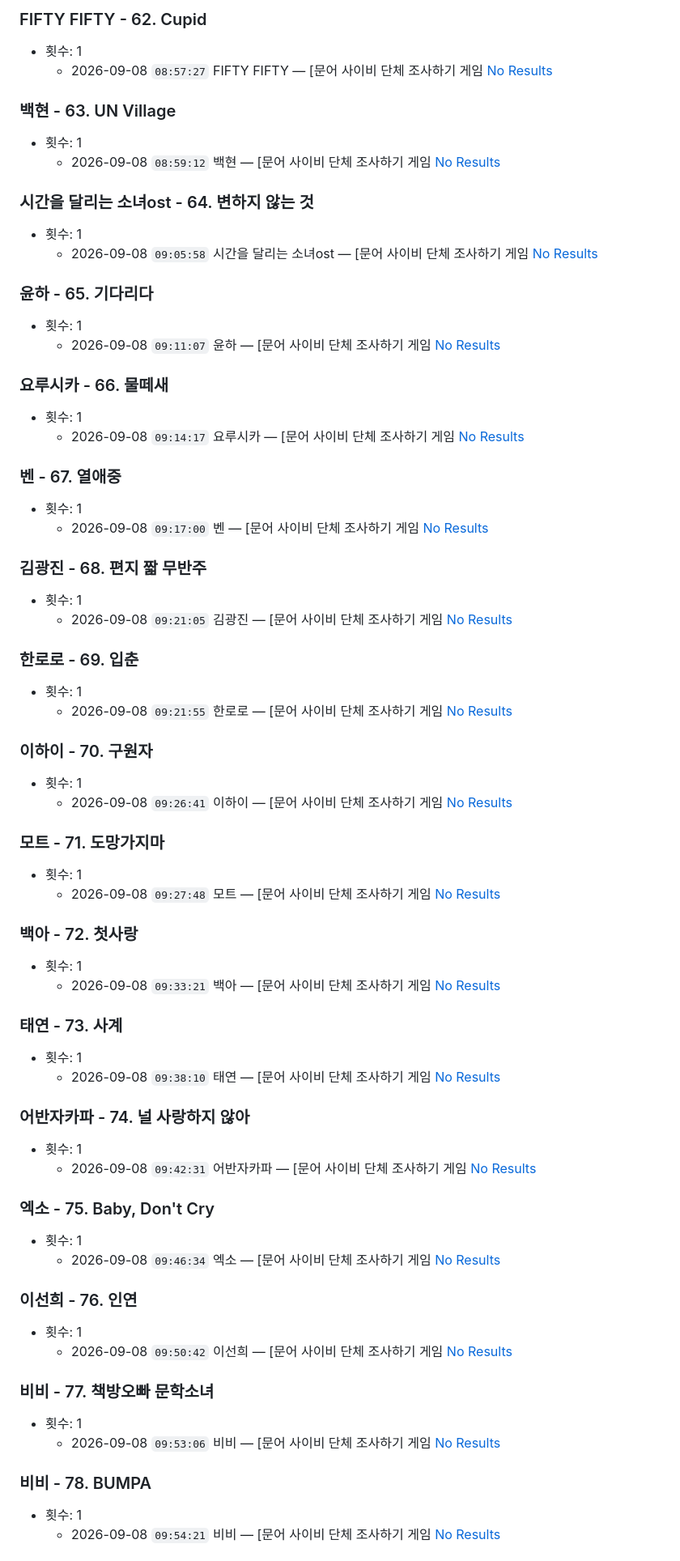
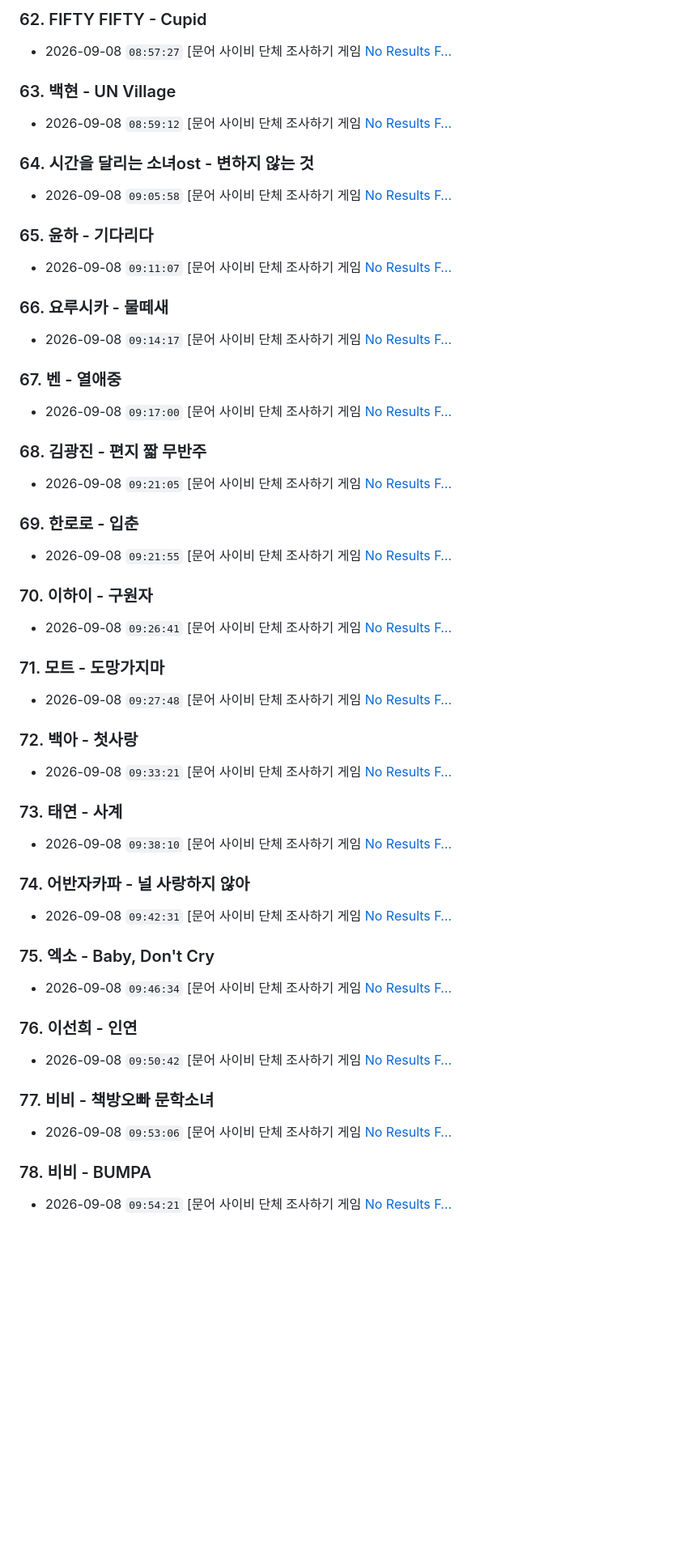
Before and after one commit to legun078/local-music, a Markdown page: reports/시리안레인_2026-09_주간요약.md, the part around one of its changes. Shown at 81% size. GitHub-like rendering; blank space fills up the shorter version.

```diff
--- a/reports/시리안레인_2026-09_주간요약.md
+++ b/reports/시리안레인_2026-09_주간요약.md
@@ -264,69 +209,52 @@
 
-### FIFTY FIFTY - 62. Cupid
-- 횟수: 1
-  - 2026-09-08 `08:57:27` FIFTY FIFTY — [문어 사이비 단체 조사하기 게임 [ No Results](https://vod.sooplive.co.kr/player/206534079)
+### 62. FIFTY FIFTY - Cupid
+- 2026-09-08 `08:57:27` [문어 사이비 단체 조사하기 게임 [ No Results F…](https://vod.sooplive.co.kr/player/206534079)
 
-### 백현 - 63. UN Village
-- 횟수: 1
-  - 2026-09-08 `08:59:12` 백현 — [문어 사이비 단체 조사하기 게임 [ No Results](https://vod.sooplive.co.kr/player/206534079)
+### 63. 백현 - UN Village
+- 2026-09-08 `08:59:12` [문어 사이비 단체 조사하기 게임 [ No Results F…](https://vod.sooplive.co.kr/player/206534079)
 
-### 시간을 달리는 소녀ost - 64. 변하지 않는 것
-- 횟수: 1
-  - 2026-09-08 `09:05:58` 시간을 달리는 소녀ost — [문어 사이비 단체 조사하기 게임 [ No Results](https://vod.sooplive.co.kr/player/206534079)
+### 64. 시간을 달리는 소녀ost - 변하지 않는 것
+- 2026-09-08 `09:05:58` [문어 사이비 단체 조사하기 게임 [ No Results F…](https://vod.sooplive.co.kr/player/206534079)
 
-### 윤하 - 65. 기다리다
-- 횟수: 1
-  - 2026-09-08 `09:11:07` 윤하 — [문어 사이비 단체 조사하기 게임 [ No Results](https://vod.sooplive.co.kr/player/206534079)
+### 65. 윤하 - 기다리다
+- 2026-09-08 `09:11:07` [문어 사이비 단체 조사하기 게임 [ No Results F…](https://vod.sooplive.co.kr/player/206534079)
 
-### 요루시카 - 66. 물떼새
-- 횟수: 1
-  - 2026-09-08 `09:14:17` 요루시카 — [문어 사이비 단체 조사하기 게임 [ No Results](https://vod.sooplive.co.kr/player/206534079)
+### 66. 요루시카 - 물떼새
+- 2026-09-08 `09:14:17` [문어 사이비 단체 조사하기 게임 [ No Results F…](https://vod.sooplive.co.kr/player/206534079)
 
-### 벤 - 67. 열애중
-- 횟수: 1
-  - 2026-09-08 `09:17:00` 벤 — [문어 사이비 단체 조사하기 게임 [ No Results](https://vod.sooplive.co.kr/player/206534079)
+### 67. 벤 - 열애중
+- 2026-09-08 `09:17:00` [문어 사이비 단체 조사하기 게임 [ No Results F…](https://vod.sooplive.co.kr/player/206534079)
 
-### 김광진 - 68. 편지 짧 무반주
-- 횟수: 1
-  - 2026-09-08 `09:21:05` 김광진 — [문어 사이비 단체 조사하기 게임 [ No Results](https://vod.sooplive.co.kr/player/206534079)
+### 68. 김광진 - 편지 짧 무반주
+- 2026-09-08 `09:21:05` [문어 사이비 단체 조사하기 게임 [ No Results F…](https://vod.sooplive.co.kr/player/206534079)
 
-### 한로로 - 69. 입춘
-- 횟수: 1
-  - 2026-09-08 `09:21:55` 한로로 — [문어 사이비 단체 조사하기 게임 [ No Results](https://vod.sooplive.co.kr/player/206534079)
+### 69. 한로로 - 입춘
+- 2026-09-08 `09:21:55` [문어 사이비 단체 조사하기 게임 [ No Results F…](https://vod.sooplive.co.kr/player/206534079)
 
-### 이하이 - 70. 구원자
-- 횟수: 1
-  - 2026-09-08 `09:26:41` 이하이 — [문어 사이비 단체 조사하기 게임 [ No Results](https://vod.sooplive.co.kr/player/206534079)
+### 70. 이하이 - 구원자
+- 2026-09-08 `09:26:41` [문어 사이비 단체 조사하기 게임 [ No Results F…](https://vod.sooplive.co.kr/player/206534079)
 
-### 모트 - 71. 도망가지마
-- 횟수: 1
-  - 2026-09-08 `09:27:48` 모트 — [문어 사이비 단체 조사하기 게임 [ No Results](https://vod.sooplive.co.kr/player/206534079)
+### 71. 모트 - 도망가지마
+- 2026-09-08 `09:27:48` [문어 사이비 단체 조사하기 게임 [ No Results F…](https://vod.sooplive.co.kr/player/206534079)
 
-### 백아 - 72. 첫사랑
-- 횟수: 1
-  - 2026-09-08 `09:33:21` 백아 — [문어 사이비 단체 조사하기 게임 [ No Results](https://vod.sooplive.co.kr/player/206534079)
+### 72. 백아 - 첫사랑
+- 2026-09-08 `09:33:21` [문어 사이비 단체 조사하기 게임 [ No Results F…](https://vod.sooplive.co.kr/player/206534079)
 
-### 태연 - 73. 사계
-- 횟수: 1
-  - 2026-09-08 `09:38:10` 태연 — [문어 사이비 단체 조사하기 게임 [ No Results](https://vod.sooplive.co.kr/player/206534079)
+### 73. 태연 - 사계
+- 2026-09-08 `09:38:10` [문어 사이비 단체 조사하기 게임 [ No Results F…](https://vod.sooplive.co.kr/player/206534079)
 
-### 어반자카파 - 74. 널 사랑하지 않아
-- 횟수: 1
-  - 2026-09-08 `09:42:31` 어반자카파 — [문어 사이비 단체 조사하기 게임 [ No Results](https://vod.sooplive.co.kr/player/206534079)
+### 74. 어반자카파 - 널 사랑하지 않아
+- 2026-09-08 `09:42:31` [문어 사이비 단체 조사하기 게임 [ No Results F…](https://vod.sooplive.co.kr/player/206534079)
 
-### 엑소 - 75. Baby, Don't Cry
-- 횟수: 1
-  - 2026-09-08 `09:46:34` 엑소 — [문어 사이비 단체 조사하기 게임 [ No Results](https://vod.sooplive.co.kr/player/206534079)
+### 75. 엑소 - Baby, Don't Cry
+- 2026-09-08 `09:46:34` [문어 사이비 단체 조사하기 게임 [ No Results F…](https://vod.sooplive.co.kr/player/206534079)
 
-### 이선희 - 76. 인연
-- 횟수: 1
-  - 2026-09-08 `09:50:42` 이선희 — [문어 사이비 단체 조사하기 게임 [ No Results](https://vod.sooplive.co.kr/player/206534079)
+### 76. 이선희 - 인연
+- 2026-09-08 `09:50:42` [문어 사이비 단체 조사하기 게임 [ No Results F…](https://vod.sooplive.co.kr/player/206534079)
 
-### 비비 - 77. 책방오빠 문학소녀
-- 횟수: 1
-  - 2026-09-08 `09:53:06` 비비 — [문어 사이비 단체 조사하기 게임 [ No Results](https://vod.sooplive.co.kr/player/206534079)
+### 77. 비비 - 책방오빠 문학소녀
+- 2026-09-08 `09:53:06` [문어 사이비 단체 조사하기 게임 [ No Results F…](https://vod.sooplive.co.kr/player/206534079)
 
-### 비비 - 78. BUMPA
-- 횟수: 1
-  - 2026-09-08 `09:54:21` 비비 — [문어 사이비 단체 조사하기 게임 [ No Results](https://vod.sooplive.co.kr/player/206534079)
+### 78. 비비 - BUMPA
+- 2026-09-08 `09:54:21` [문어 사이비 단체 조사하기 게임 [ No Results F…](https://vod.sooplive.co.kr/player/206534079)
 
```
Also changed, not shown: other parts of reports/시리안레인_2026-09_주간요약.md (+235 -346 lines).
